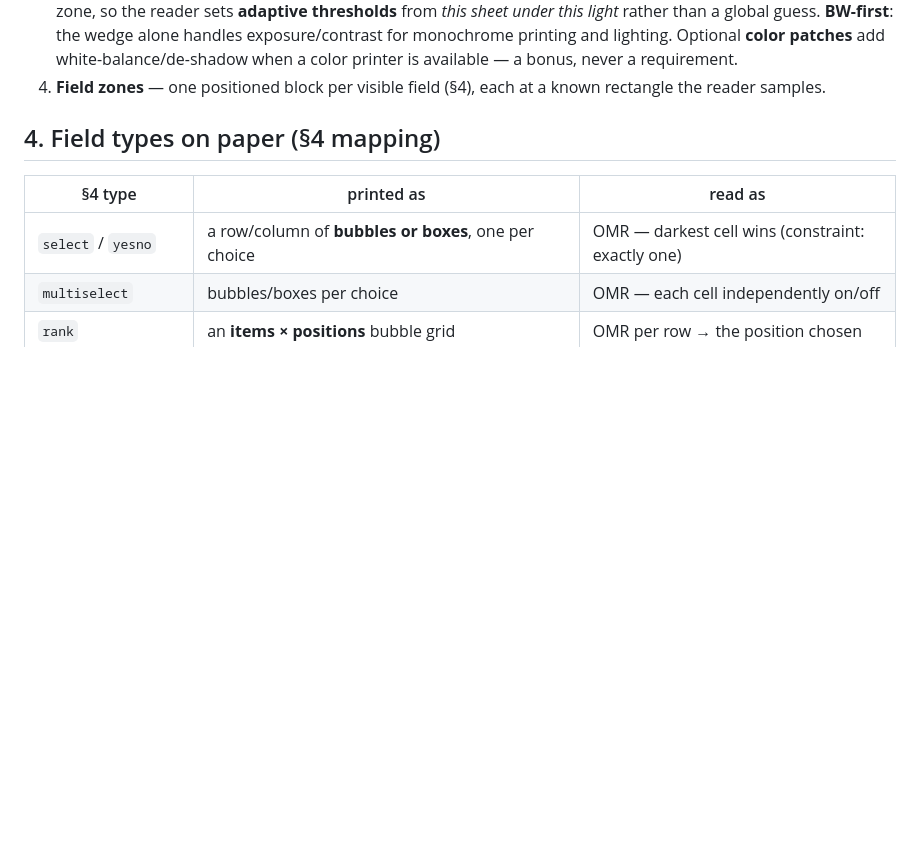
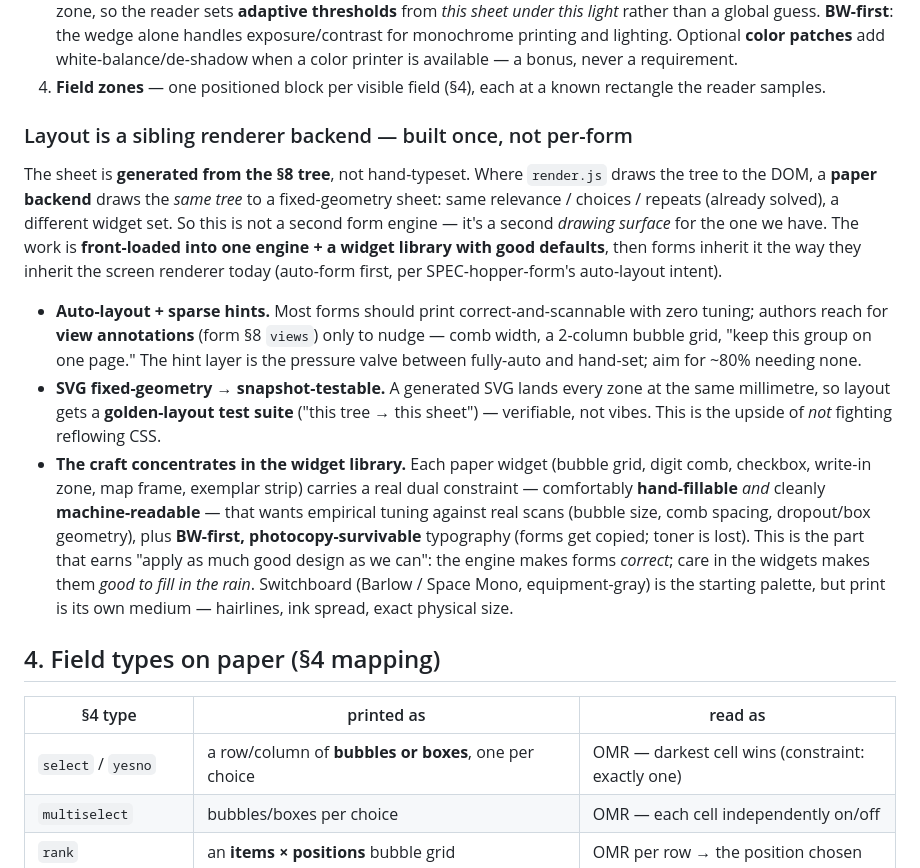
Before and after one commit to gentropic/hopper, a Markdown page: docs/SPEC-hopper-paper.md, the part around the change. Drawn GitHub-style; blank space fills up the shorter version.

Commit message:
docs(SPEC-hopper-paper): §3 — layout is a sibling renderer backend
Frame the build correctly so future-us scopes it as "engine once, not forms
forever": the sheet is generated from the §8 tree (paper backend ↔ render.js,
same tree, different widget set — a second drawing surface, not a second engine).
Auto-layout + sparse view-hints (~80% need none); SVG fixed-geometry →
golden-layout snapshot tests; the craft concentrates in an empirically-tuned,
BW-first, photocopy-survivable widget library (hand-fillable AND machine-readable).
The engine makes forms correct; care in the widgets makes them good to fill in
the rain — where "apply as much good design as we can" is earned.

Co-Authored-By: Claude Opus 4.8 (1M context) <noreply@anthropic.com>

```diff
--- a/docs/SPEC-hopper-paper.md
+++ b/docs/SPEC-hopper-paper.md
@@ -100,6 +100,33 @@ system. Every sheet carries four standing elements:
    when a color printer is available — a bonus, never a requirement.
 4. **Field zones** — one positioned block per visible field (§4), each at a known
    rectangle the reader samples.
+
+### Layout is a sibling renderer backend — built once, not per-form
+
+The sheet is **generated from the §8 tree**, not hand-typeset. Where `render.js`
+draws the tree to the DOM, a **paper backend** draws the *same tree* to a
+fixed-geometry sheet: same relevance / choices / repeats (already solved), a
+different widget set. So this is not a second form engine — it's a second *drawing
+surface* for the one we have. The work is **front-loaded into one engine + a widget
+library with good defaults**, then forms inherit it the way they inherit the screen
+renderer today (auto-form first, per SPEC-hopper-form's auto-layout intent).
+
+- **Auto-layout + sparse hints.** Most forms should print correct-and-scannable with
+  zero tuning; authors reach for **view annotations** (form §8 `views`) only to nudge
+  — comb width, a 2-column bubble grid, "keep this group on one page." The hint layer
+  is the pressure valve between fully-auto and hand-set; aim for ~80% needing none.
+- **SVG fixed-geometry → snapshot-testable.** A generated SVG lands every zone at the
+  same millimetre, so layout gets a **golden-layout test suite** ("this tree → this
+  sheet") — verifiable, not vibes. This is the upside of *not* fighting reflowing CSS.
+- **The craft concentrates in the widget library.** Each paper widget (bubble grid,
+  digit comb, checkbox, write-in zone, map frame, exemplar strip) carries a real dual
+  constraint — comfortably **hand-fillable** *and* cleanly **machine-readable** — that
+  wants empirical tuning against real scans (bubble size, comb spacing, dropout/box
+  geometry), plus **BW-first, photocopy-survivable** typography (forms get copied;
+  toner is lost). This is the part that earns "apply as much good design as we can":
+  the engine makes forms *correct*; care in the widgets makes them *good to fill in
+  the rain*. Switchboard (Barlow / Space Mono, equipment-gray) is the starting palette,
+  but print is its own medium — hairlines, ink spread, exact physical size.
 
 ## 4. Field types on paper (§4 mapping)
 
```
